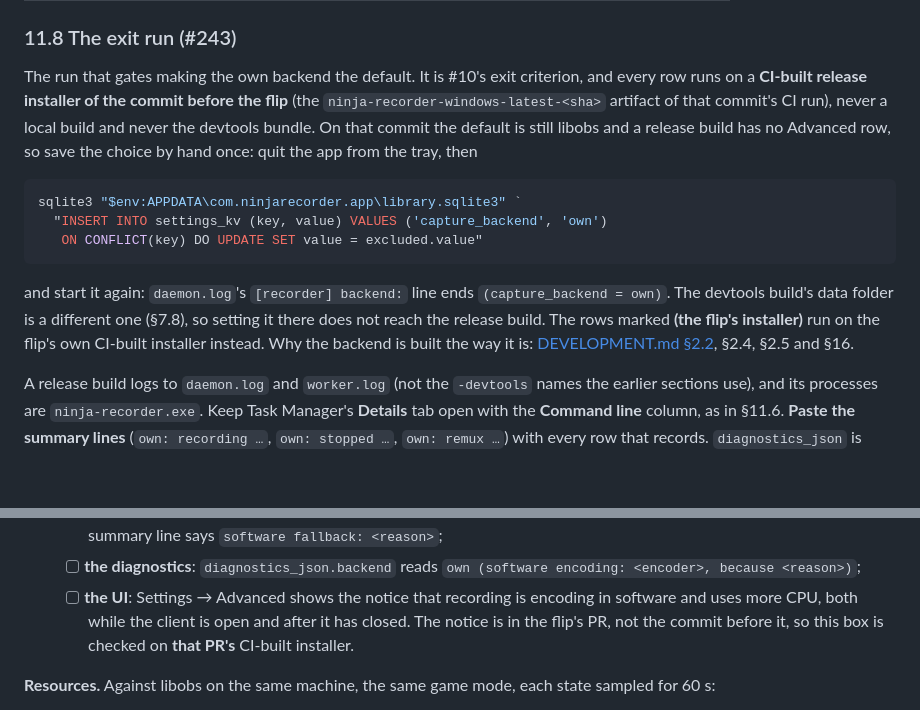
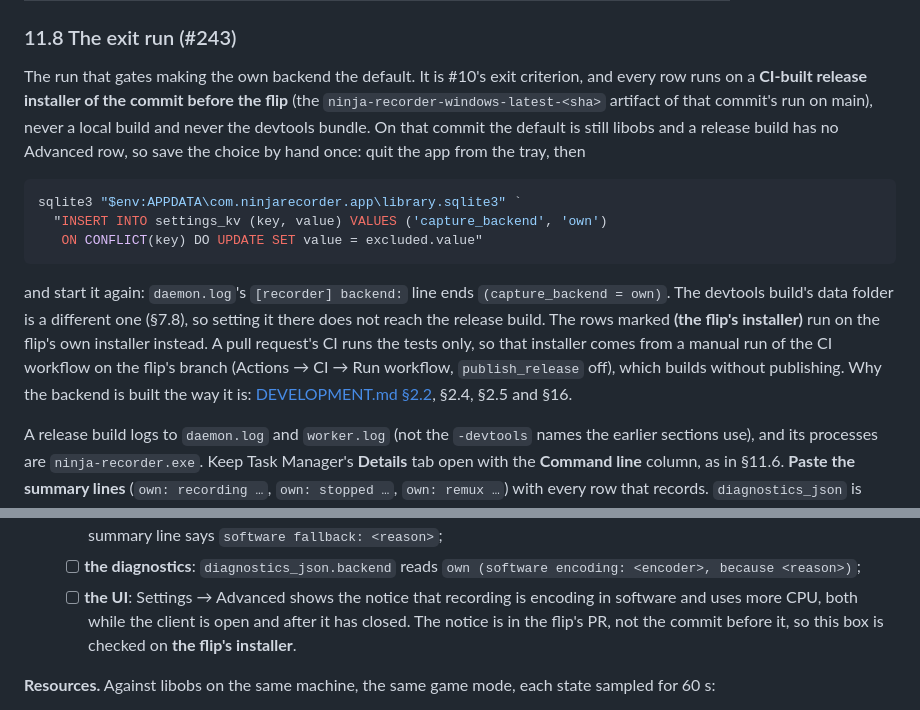
Before and after one commit to NinjaGoldfinch/ninja-recorder, a Markdown page: docs/windows-verification.md, 2 parts joined by grey strips. GitHub-like rendering; blank space fills up the shorter version.

Commit message:
docs(verification): say where the flip's own installer comes from
Pull-request CI runs the tests only, so the rows the exit run checks on
the flip's build need a manual workflow run on its branch.

Refs #243

```diff
--- a/docs/windows-verification.md
+++ b/docs/windows-verification.md
@@ -1965,7 +1965,7 @@ Tool game of five minutes or more:
 The run that gates making the own backend the default. It is #10's exit
 criterion, and every row runs on a **CI-built release installer of the commit
 before the flip** (the `ninja-recorder-windows-latest-<sha>` artifact of that
-commit's CI run), never a local build and never the devtools bundle. On that
+commit's run on main), never a local build and never the devtools bundle. On that
 commit the default is still libobs and a release build has no Advanced row, so
 save the choice by hand once: quit the app from the tray, then
 
@@ -1978,8 +1978,10 @@ sqlite3 "$env:APPDATA\com.ninjarecorder.app\library.sqlite3" `
 and start it again: `daemon.log`'s `[recorder] backend:` line ends
 `(capture_backend = own)`. The devtools build's data folder is a different
 one (§7.8), so setting it there does not reach the release build. The rows
-marked **(the flip's installer)** run on the flip's own CI-built installer
-instead. Why the backend is built the way it is:
+marked **(the flip's installer)** run on the flip's own installer instead.
+A pull request's CI runs the tests only, so that installer comes from a
+manual run of the CI workflow on the flip's branch (Actions → CI → Run
+workflow, `publish_release` off), which builds without publishing. Why the backend is built the way it is:
 [DEVELOPMENT.md §2.2](../DEVELOPMENT.md#22-the-recorder-trait), §2.4, §2.5 and
 §16.
 
@@ -2057,8 +2059,8 @@ Tool:
   - [ ] **the UI**: Settings → Advanced shows the notice that recording is
         encoding in software and uses more CPU, both while the client is open
         and after it has closed. The notice is in the flip's PR, not the
-        commit before it, so this box is checked on **that PR's** CI-built
-        installer.
+        commit before it, so this box is checked on **the flip's
+        installer**.
 
 **Resources.** Against libobs on the same machine, the same game mode, each
 state sampled for 60 s:
```
